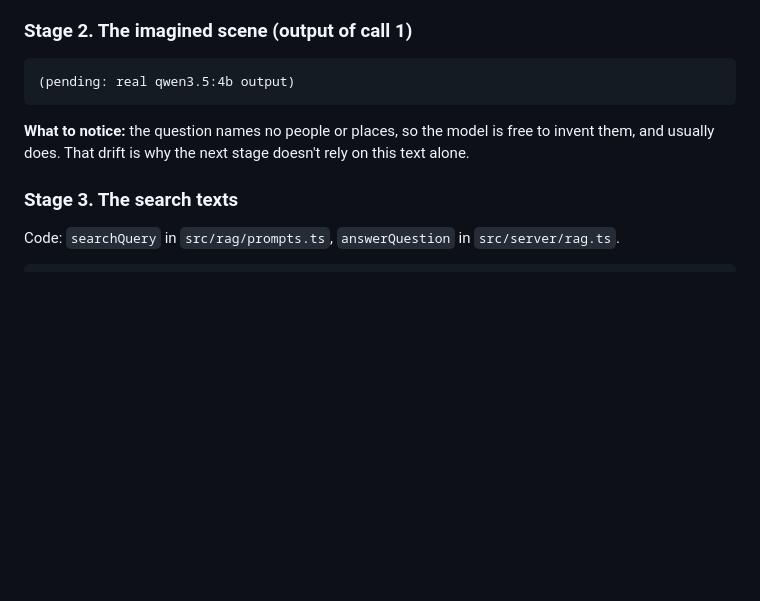
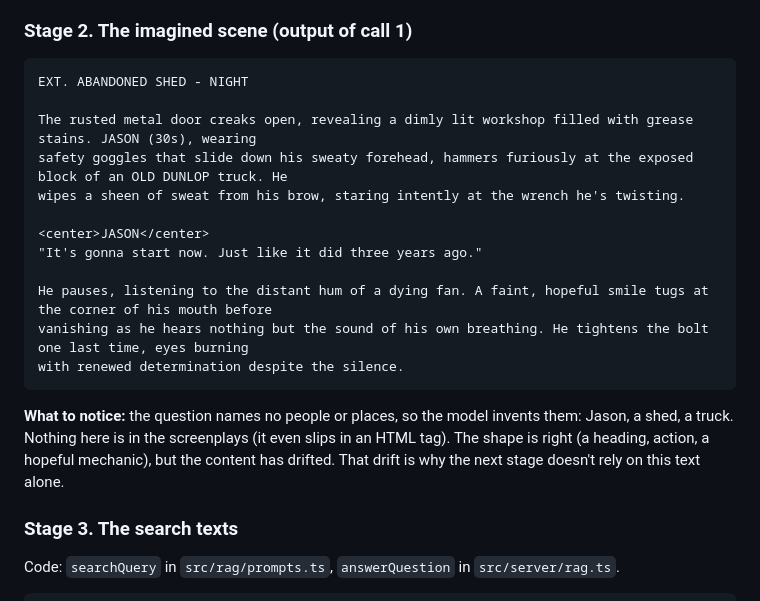
Before and after one commit to SamuGG/rag-learning, a Markdown page: docs/anatomy-of-a-request.md, the part around one of its changes. Rendered like a GitHub page; blank space fills up the shorter version.

````diff
--- a/docs/anatomy-of-a-request.md
+++ b/docs/anatomy-of-a-request.md
@@ -46,11 +48,23 @@ question is sent. The call is capped at 256 tokens and sent with `think: false`.
 ### Stage 2. The imagined scene (output of call 1)
 
 ```text
-(pending: real qwen3.5:4b output)
+EXT. ABANDONED SHED - NIGHT
+
+The rusted metal door creaks open, revealing a dimly lit workshop filled with grease stains. JASON (30s), wearing
+safety goggles that slide down his sweaty forehead, hammers furiously at the exposed block of an OLD DUNLOP truck. He
+wipes a sheen of sweat from his brow, staring intently at the wrench he's twisting.
+
+<center>JASON</center>
+"It's gonna start now. Just like it did three years ago."
+
+He pauses, listening to the distant hum of a dying fan. A faint, hopeful smile tugs at the corner of his mouth before
+vanishing as he hears nothing but the sound of his own breathing. He tightens the bolt one last time, eyes burning
+with renewed determination despite the silence.
 ```
 
-**What to notice:** the question names no people or places, so the model is free to invent them, and usually does.
-That drift is why the next stage doesn't rely on this text alone.
+**What to notice:** the question names no people or places, so the model invents them: Jason, a shed, a truck. Nothing
+here is in the screenplays (it even slips in an HTML tag). The shape is right (a heading, action, a hopeful mechanic),
+but the content has drifted. That drift is why the next stage doesn't rely on this text alone.
 
 ### Stage 3. The search texts
 
````
Also changed, not shown: other parts of docs/anatomy-of-a-request.md (+79 -30 lines).
